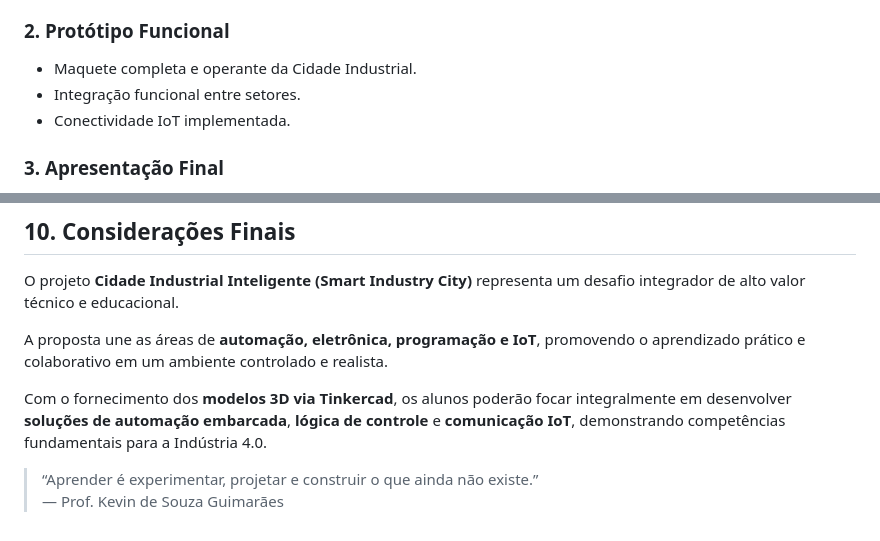
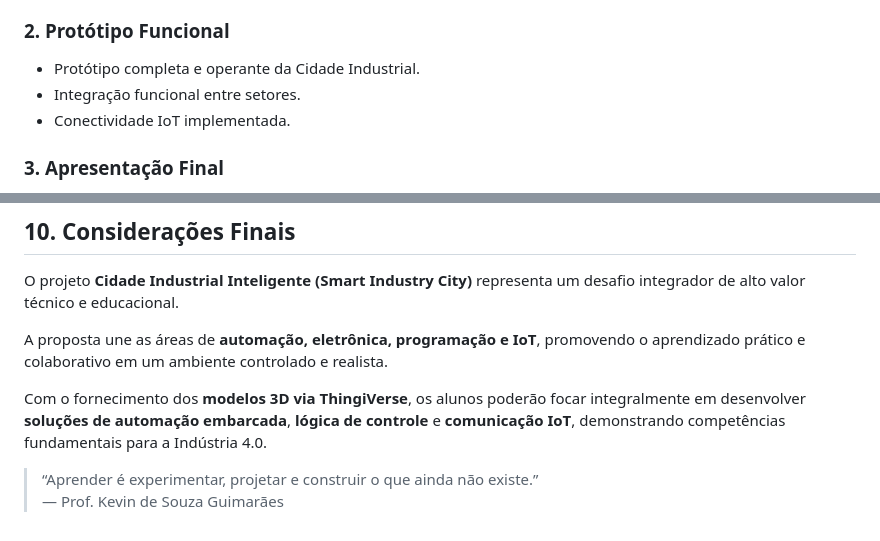
Before and after one commit to KevinSGuimaraes/TecnicoEmDesenvolvimentoDeSistemas, a Markdown page: InternetDasCoisas/Provas/TrabalhoFinal.md, 2 parts joined by grey strips. GitHub-like rendering.

```diff
--- a/InternetDasCoisas/Provas/TrabalhoFinal.md
+++ b/InternetDasCoisas/Provas/TrabalhoFinal.md
@@ -129,7 +129,7 @@ Cada módulo deverá:
 - Descrição da integração IoT e dashboards criados.
 
 ### **2. Protótipo Funcional**
-- Maquete completa e operante da Cidade Industrial.
+- Protótipo completa e operante da Cidade Industrial.
 - Integração funcional entre setores.
 - Conectividade IoT implementada.
 
@@ -171,7 +171,7 @@ O projeto **Cidade Industrial Inteligente (Smart Industry City)** representa um
 
 A proposta une as áreas de **automação, eletrônica, programação e IoT**, promovendo o aprendizado prático e colaborativo em um ambiente controlado e realista.
 
-Com o fornecimento dos **modelos 3D via Tinkercad**, os alunos poderão focar integralmente em desenvolver **soluções de automação embarcada**, **lógica de controle** e **comunicação IoT**, demonstrando competências fundamentais para a Indústria 4.0.
+Com o fornecimento dos **modelos 3D via ThingiVerse**, os alunos poderão focar integralmente em desenvolver **soluções de automação embarcada**, **lógica de controle** e **comunicação IoT**, demonstrando competências fundamentais para a Indústria 4.0.
 
 > “Aprender é experimentar, projetar e construir o que ainda não existe.”
 > — Prof. Kevin de Souza Guimarães
```
Also changed, not shown: other parts of InternetDasCoisas/Provas/TrabalhoFinal.md (+5 -5 lines).
